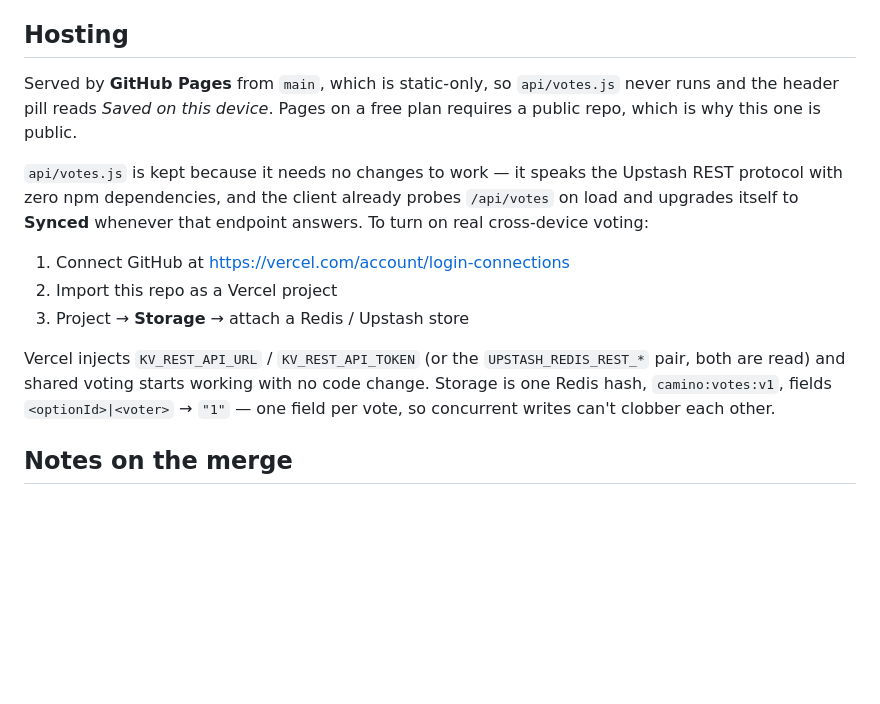
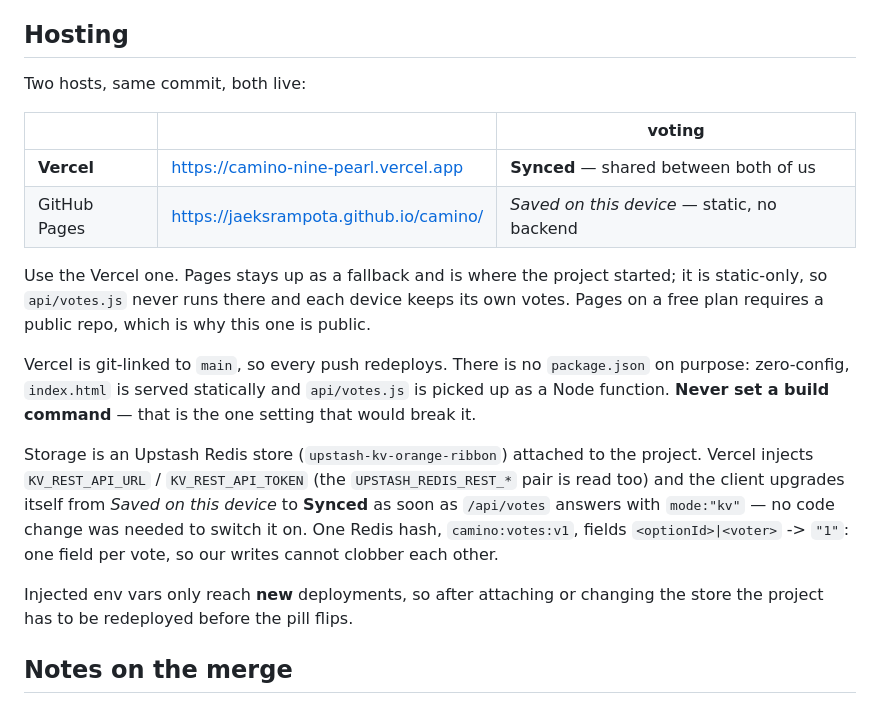
Before and after one commit to jaeksrampota/camino, a Markdown page: README.md, the part around the change. GitHub-like rendering; blank space fills up the shorter version.

Commit message:
Point the README at Vercel, and redeploy to pick up Redis
The Upstash store (upstash-kv-orange-ribbon) is attached, but injected env vars
only reach new deployments, so /api/votes still answered mode:"none" on the
build that predated it. This push is the redeploy.

Co-Authored-By: Claude Opus 5 <noreply@anthropic.com>

```diff
--- a/README.md
+++ b/README.md
@@ -74,22 +74,29 @@ rebuild which reorders cards can't silently mis-apply an old link.
 
 ## Hosting
 
-Served by **GitHub Pages** from `main`, which is static-only, so `api/votes.js` never runs and the
-header pill reads *Saved on this device*. Pages on a free plan requires a public repo, which is why
-this one is public.
+Two hosts, same commit, both live:
 
-`api/votes.js` is kept because it needs no changes to work — it speaks the Upstash REST protocol
-with zero npm dependencies, and the client already probes `/api/votes` on load and upgrades itself
-to **Synced** whenever that endpoint answers. To turn on real cross-device voting:
+| | | voting |
+|---|---|---|
+| **Vercel** | https://camino-nine-pearl.vercel.app | **Synced** — shared between both of us |
+| GitHub Pages | https://jaeksrampota.github.io/camino/ | *Saved on this device* — static, no backend |
 
-1. Connect GitHub at https://vercel.com/account/login-connections
-2. Import this repo as a Vercel project
-3. Project → **Storage** → attach a Redis / Upstash store
+Use the Vercel one. Pages stays up as a fallback and is where the project started; it is static-only,
+so `api/votes.js` never runs there and each device keeps its own votes. Pages on a free plan requires
+a public repo, which is why this one is public.
 
-Vercel injects `KV_REST_API_URL` / `KV_REST_API_TOKEN` (or the `UPSTASH_REDIS_REST_*` pair, both are
-read) and shared voting starts working with no code change. Storage is one Redis hash,
-`camino:votes:v1`, fields `<optionId>|<voter>` → `"1"` — one field per vote, so concurrent writes
-can't clobber each other.
+Vercel is git-linked to `main`, so every push redeploys. There is no `package.json` on purpose:
+zero-config, `index.html` is served statically and `api/votes.js` is picked up as a Node function.
+**Never set a build command** — that is the one setting that would break it.
+
+Storage is an Upstash Redis store (`upstash-kv-orange-ribbon`) attached to the project. Vercel injects
+`KV_REST_API_URL` / `KV_REST_API_TOKEN` (the `UPSTASH_REDIS_REST_*` pair is read too) and the client
+upgrades itself from *Saved on this device* to **Synced** as soon as `/api/votes` answers with
+`mode:"kv"` — no code change was needed to switch it on. One Redis hash, `camino:votes:v1`, fields
+`<optionId>|<voter>` -> `"1"`: one field per vote, so our writes cannot clobber each other.
+
+Injected env vars only reach **new** deployments, so after attaching or changing the store the
+project has to be redeployed before the pill flips.
 
 ## Notes on the merge
 
```
